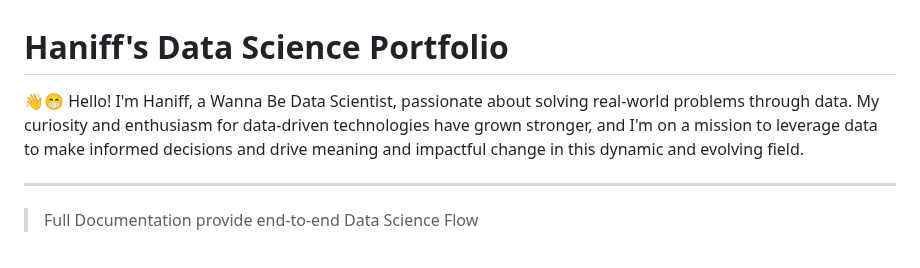
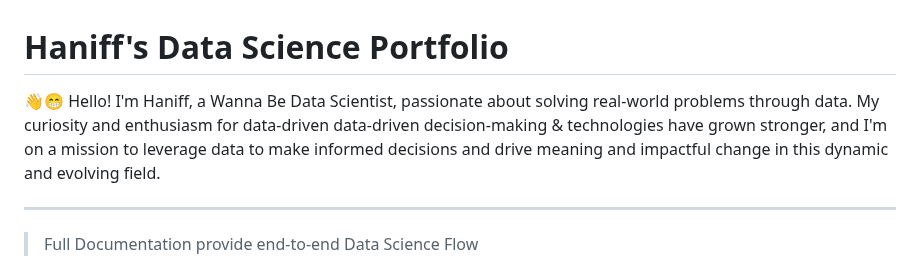
Before and after one commit to Haniff-Toha/DataScience_Portofolio, a Markdown page: README.md, the part around the change. GitHub-like rendering.

```diff
--- a/README.md
+++ b/README.md
@@ -1,6 +1,6 @@
 # Haniff's Data Science Portfolio
 
-<p>👋😁 Hello! I'm Haniff, a Wanna Be Data Scientist, passionate about solving real-world problems through data. My curiosity and enthusiasm for data-driven technologies have grown stronger, and I'm on a mission to leverage data to make informed decisions and drive meaning and impactful change in this dynamic and evolving field.</p>
+<p>👋😁 Hello! I'm Haniff, a Wanna Be Data Scientist, passionate about solving real-world problems through data. My curiosity and enthusiasm for data-driven data-driven decision-making & technologies have grown stronger, and I'm on a mission to leverage data to make informed decisions and drive meaning and impactful change in this dynamic and evolving field.</p>
 
 
 -------------------
```
